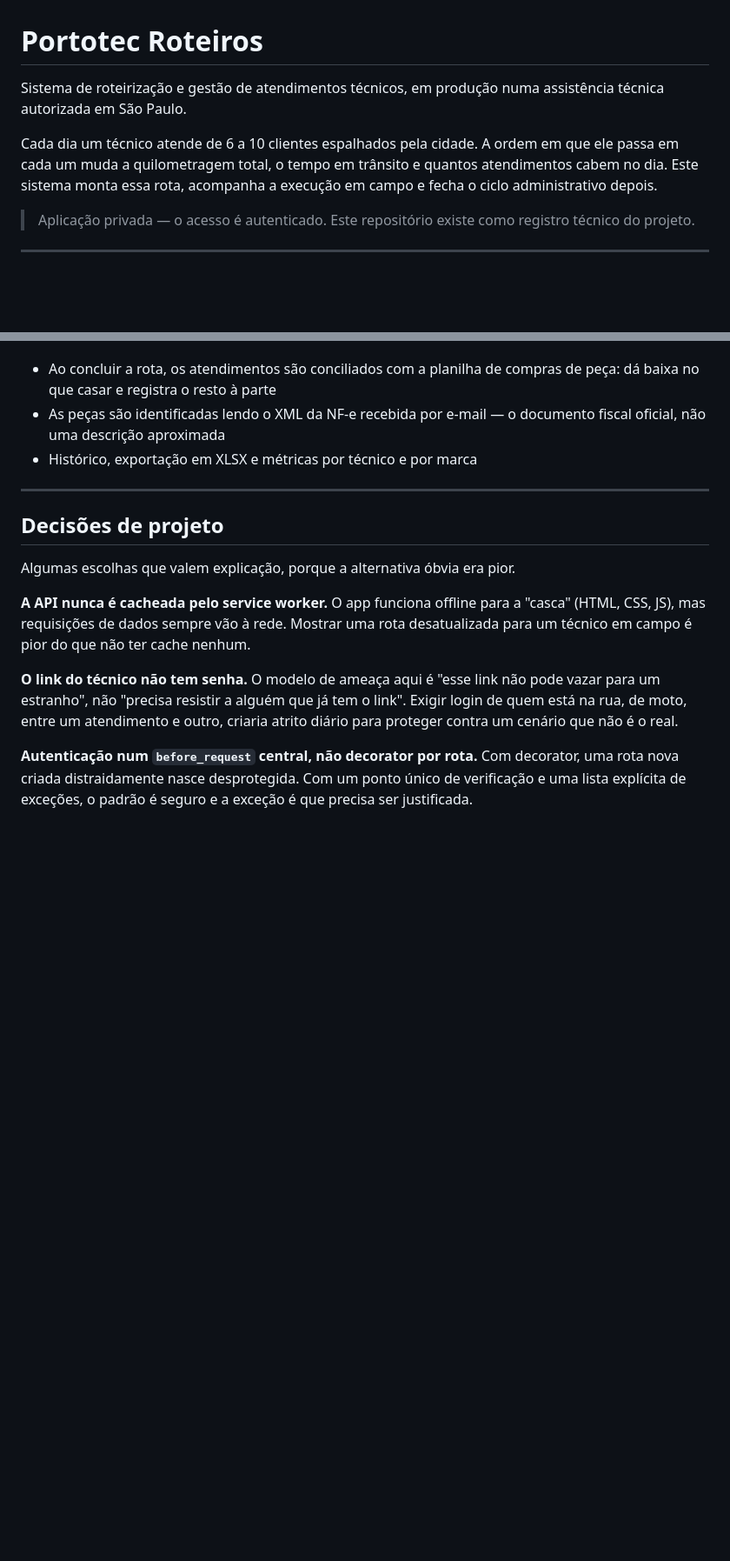
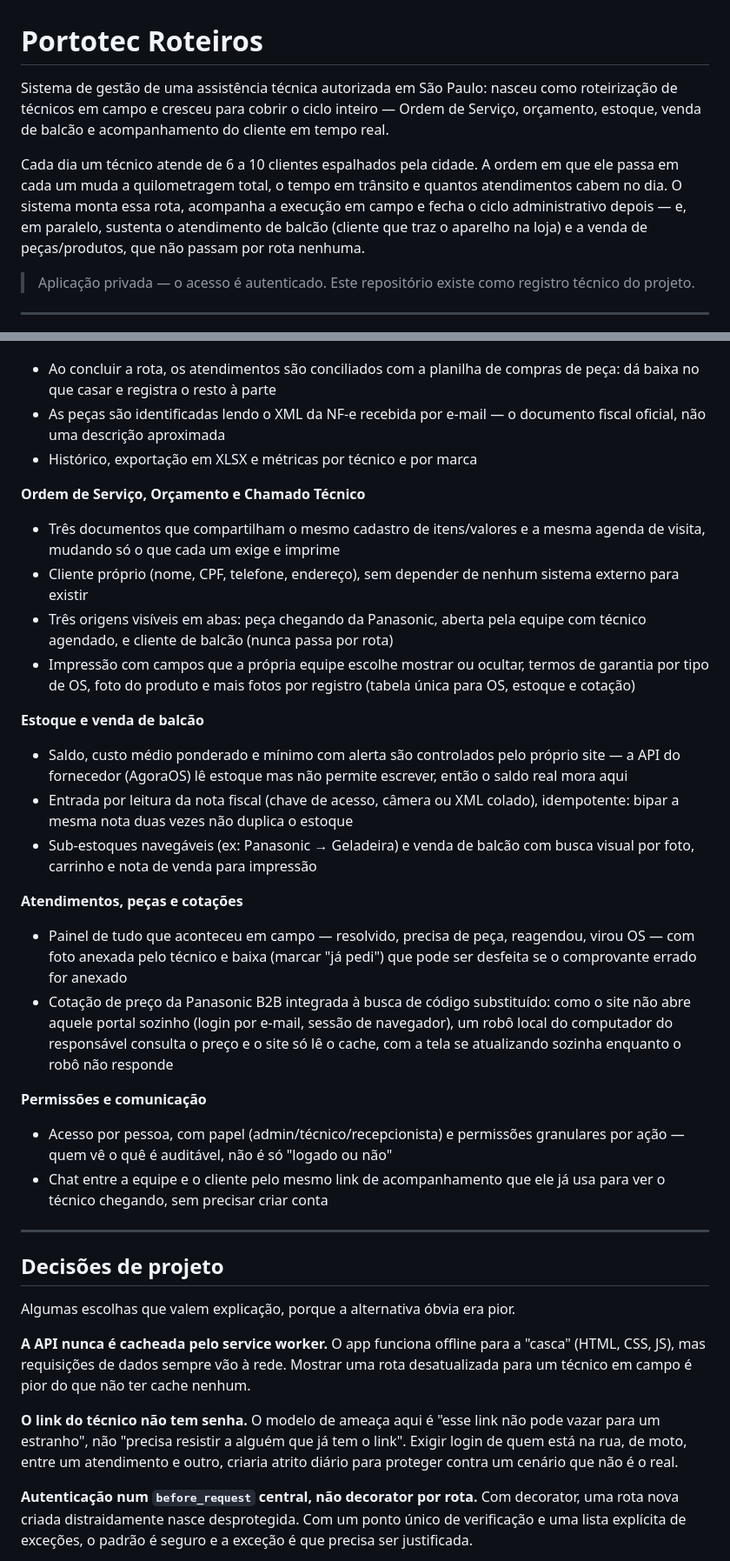
Before and after one commit to yrfreitas/portote_roteiros, a Markdown page: README.md, 2 parts joined by grey strips. Shown at 87% size. GitHub-like rendering; blank space fills up the shorter version.

```diff
--- a/README.md
+++ b/README.md
@@ -1,12 +1,16 @@
 # Portotec Roteiros
 
-Sistema de roteirização e gestão de atendimentos técnicos, em produção numa
-assistência técnica autorizada em São Paulo.
+Sistema de gestão de uma assistência técnica autorizada em São Paulo: nasceu
+como roteirização de técnicos em campo e cresceu para cobrir o ciclo
+inteiro — Ordem de Serviço, orçamento, estoque, venda de balcão e
+acompanhamento do cliente em tempo real.
 
 Cada dia um técnico atende de 6 a 10 clientes espalhados pela cidade. A ordem
 em que ele passa em cada um muda a quilometragem total, o tempo em trânsito e
-quantos atendimentos cabem no dia. Este sistema monta essa rota, acompanha a
-execução em campo e fecha o ciclo administrativo depois.
+quantos atendimentos cabem no dia. O sistema monta essa rota, acompanha a
+execução em campo e fecha o ciclo administrativo depois — e, em paralelo,
+sustenta o atendimento de balcão (cliente que traz o aparelho na loja) e a
+venda de peças/produtos, que não passam por rota nenhuma.
 
 > Aplicação privada — o acesso é autenticado. Este repositório existe como
 > registro técnico do projeto.
@@ -46,6 +50,42 @@ qual cliente foi usada.
   documento fiscal oficial, não uma descrição aproximada
 - Histórico, exportação em XLSX e métricas por técnico e por marca
 
+**Ordem de Serviço, Orçamento e Chamado Técnico**
+- Três documentos que compartilham o mesmo cadastro de itens/valores e a
+  mesma agenda de visita, mudando só o que cada um exige e imprime
+- Cliente próprio (nome, CPF, telefone, endereço), sem depender de nenhum
+  sistema externo para existir
+- Três origens visíveis em abas: peça chegando da Panasonic, aberta pela
+  equipe com técnico agendado, e cliente de balcão (nunca passa por rota)
+- Impressão com campos que a própria equipe escolhe mostrar ou ocultar,
+  termos de garantia por tipo de OS, foto do produto e mais fotos por
+  registro (tabela única para OS, estoque e cotação)
+
+**Estoque e venda de balcão**
+- Saldo, custo médio ponderado e mínimo com alerta são controlados pelo
+  próprio site — a API do fornecedor (AgoraOS) lê estoque mas não permite
+  escrever, então o saldo real mora aqui
+- Entrada por leitura da nota fiscal (chave de acesso, câmera ou XML colado),
+  idempotente: bipar a mesma nota duas vezes não duplica o estoque
+- Sub-estoques navegáveis (ex: Panasonic → Geladeira) e venda de balcão com
+  busca visual por foto, carrinho e nota de venda para impressão
+
+**Atendimentos, peças e cotações**
+- Painel de tudo que aconteceu em campo — resolvido, precisa de peça,
+  reagendou, virou OS — com foto anexada pelo técnico e baixa (marcar
+  "já pedi") que pode ser desfeita se o comprovante errado for anexado
+- Cotação de preço da Panasonic B2B integrada à busca de código
+  substituído: como o site não abre aquele portal sozinho (login por
+  e-mail, sessão de navegador), um robô local do computador do
+  responsável consulta o preço e o site só lê o cache, com a tela se
+  atualizando sozinha enquanto o robô não responde
+
+**Permissões e comunicação**
+- Acesso por pessoa, com papel (admin/técnico/recepcionista) e permissões
+  granulares por ação — quem vê o quê é auditável, não é só "logado ou não"
+- Chat entre a equipe e o cliente pelo mesmo link de acompanhamento que ele
+  já usa para ver o técnico chegando, sem precisar criar conta
+
 ---
 
 ## Decisões de projeto
```
Also changed, not shown: other parts of README.md (+46 -9 lines).
